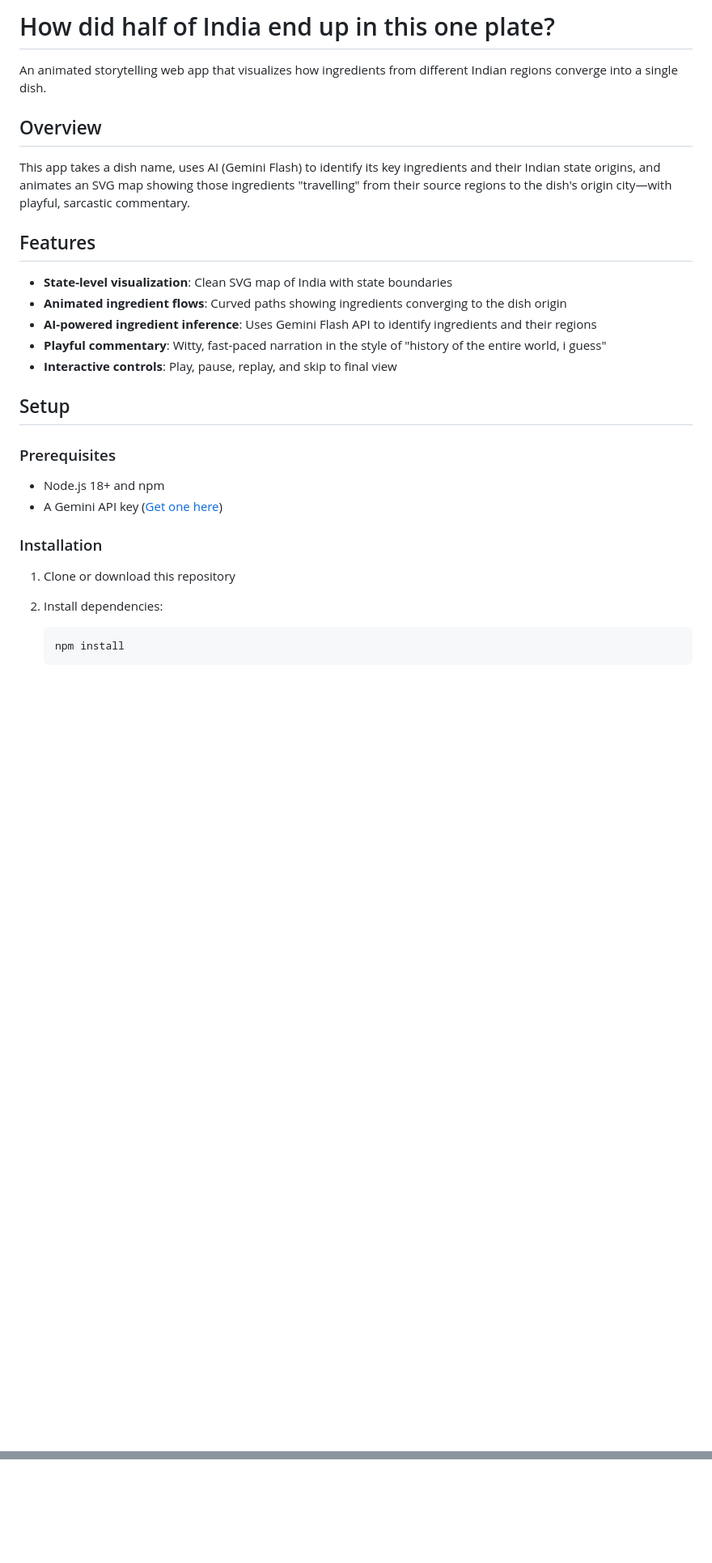
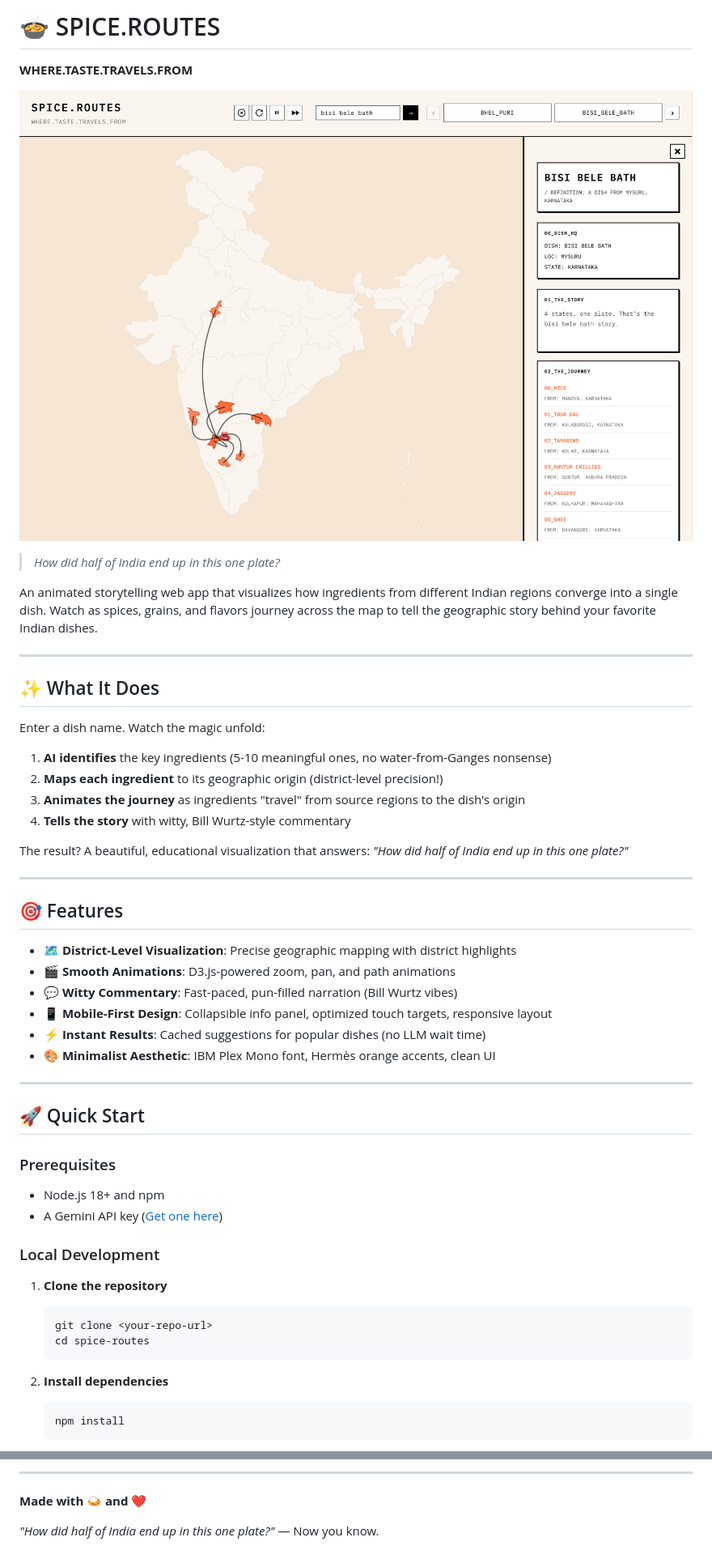
Before and after one commit to Surya291/spice-routes, a Markdown page: README.md, 2 parts joined by grey strips. Shown at 81% size. Drawn GitHub-style; pictures changed too: media/cover_img.png (added); blank space fills up the shorter version.

````diff
--- a/README.md
+++ b/README.md
@@ -1,20 +1,40 @@
-# How did half of India end up in this one plate?
+# 🍲 SPICE.ROUTES
 
-An animated storytelling web app that visualizes how ingredients from different Indian regions converge into a single dish.
+**WHERE.TASTE.TRAVELS.FROM**
 
-## Overview
+![SPICE.ROUTES Cover](media/cover_img.png)
 
-This app takes a dish name, uses AI (Gemini Flash) to identify its key ingredients and their Indian state origins, and animates an SVG map showing those ingredients "travelling" from their source regions to the dish's origin city—with playful, sarcastic commentary.
+> *How did half of India end up in this one plate?*
 
-## Features
+An animated storytelling web app that visualizes how ingredients from different Indian regions converge into a single dish. Watch as spices, grains, and flavors journey across the map to tell the geographic story behind your favorite Indian dishes.
 
-- **State-level visualization**: Clean SVG map of India with state boundaries
-- **Animated ingredient flows**: Curved paths showing ingredients converging to the dish origin
-- **AI-powered ingredient inference**: Uses Gemini Flash API to identify ingredients and their regions
-- **Playful commentary**: Witty, fast-paced narration in the style of "history of the entire world, i guess"
-- **Interactive controls**: Play, pause, replay, and skip to final view
+---
 
-## Setup
+## ✨ What It Does
+
+Enter a dish name. Watch the magic unfold:
+
+1. **AI identifies** the key ingredients (5-10 meaningful ones, no water-from-Ganges nonsense)
+2. **Maps each ingredient** to its geographic origin (district-level precision!)
+3. **Animates the journey** as ingredients "travel" from source regions to the dish's origin
+4. **Tells the story** with witty, Bill Wurtz-style commentary
+
+The result? A beautiful, educational visualization that answers: *"How did half of India end up in this one plate?"*
+
+---
+
+## 🎯 Features
+
+- **🗺️ District-Level Visualization**: Precise geographic mapping with district highlights
+- **🎬 Smooth Animations**: D3.js-powered zoom, pan, and path animations
+- **💬 Witty Commentary**: Fast-paced, pun-filled narration (Bill Wurtz vibes)
+- **📱 Mobile-First Design**: Collapsible info panel, optimized touch targets, responsive layout
+- **⚡ Instant Results**: Cached suggestions for popular dishes (no LLM wait time)
+- **🎨 Minimalist Aesthetic**: IBM Plex Mono font, Hermès orange accents, clean UI
+
+---
+
+## 🚀 Quick Start
 
 ### Prerequisites
 
@@ -23,8 +43,13 @@ This app takes a dish name, uses AI (Gemini Flash) to identify its key ingredien
 
-### Installation
+### Local Development
 
-1. Clone or download this repository
-2. Install dependencies:
+1. **Clone the repository**
+   ```bash
+   git clone <your-repo-url>
+   cd spice-routes
+   ```
+
+2. **Install dependencies**
    ```bash
    npm install
    ```
@@ -112,0 +228,5 @@ MIT - Feel free to use and modify as needed.
+---
+
+**Made with 🍛 and ❤️**
+
+*"How did half of India end up in this one plate?"* — Now you know.
````
Also changed, not shown: other parts of README.md (+141 -51 lines).
